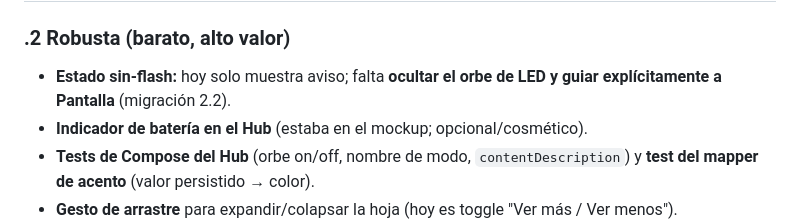
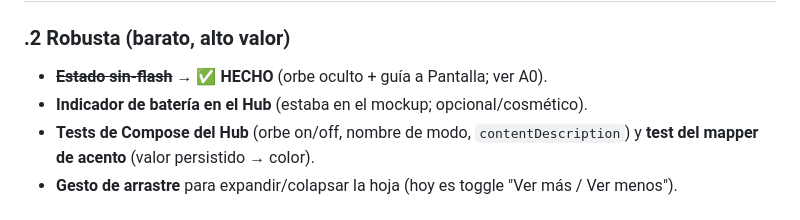
Before and after one commit to mejoresiagratis-code/lumiai-app, a Markdown page: docs/plans/2026-06-23-pendientes-consolidado.md, the part around one of its changes. GitHub-like rendering.

```diff
--- a/docs/plans/2026-06-23-pendientes-consolidado.md
+++ b/docs/plans/2026-06-23-pendientes-consolidado.md
@@ -34,8 +52,7 @@ son del 22 jun y van por detrás).
 ## B. Pendiente de la MIGRACIÓN (solo queda nivel .2 robusta puntual y .3 profesional)
 
 ### .2 Robusta (barato, alto valor)
-- **Estado sin-flash:** hoy solo muestra aviso; falta **ocultar el orbe de LED y guiar
-  explícitamente a Pantalla** (migración 2.2).
+- ~~**Estado sin-flash**~~ → ✅ **HECHO** (orbe oculto + guía a Pantalla; ver A0).
 - **Indicador de batería en el Hub** (estaba en el mockup; opcional/cosmético).
 - **Tests de Compose del Hub** (orbe on/off, nombre de modo, `contentDescription`) y
   **test del mapper de acento** (valor persistido → color).
```
Also changed, not shown: other parts of docs/plans/2026-06-23-pendientes-consolidado.md (+26 -8 lines).
